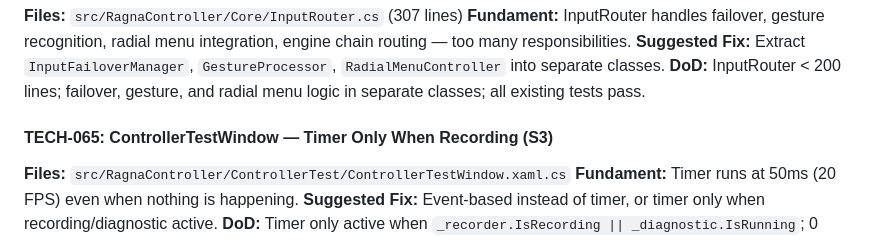
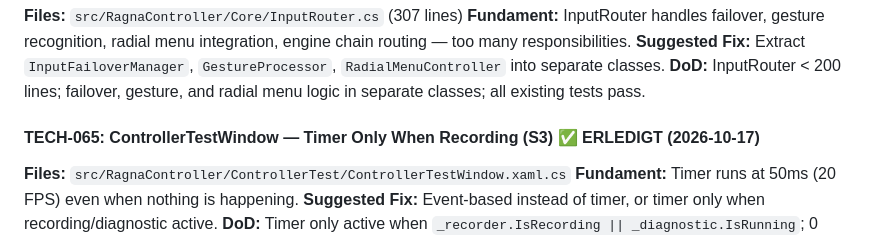
Before and after one commit to Patbeck85/RagnaControllerReloaded, a Markdown page: KANBAN.md, the part around the change. Rendered like a GitHub page.

Commit message:
KANBAN.md: TECH-065 marked ERLEDIGT

```diff
--- a/KANBAN.md
+++ b/KANBAN.md
@@ -1990,7 +1990,7 @@ Phase 14 (Steam Deck & Handheld Support) ist vollständig abgeschlossen ✅.
 **Suggested Fix:** Extract `InputFailoverManager`, `GestureProcessor`, `RadialMenuController` into separate classes.
 **DoD:** InputRouter < 200 lines; failover, gesture, and radial menu logic in separate classes; all existing tests pass.
 
-#### TECH-065: ControllerTestWindow — Timer Only When Recording (S3)
+#### TECH-065: ControllerTestWindow — Timer Only When Recording (S3) ✅ ERLEDIGT (2026-10-17)
 **Files:** `src/RagnaController/ControllerTest/ControllerTestWindow.xaml.cs`
 **Fundament:** Timer runs at 50ms (20 FPS) even when nothing is happening.
 **Suggested Fix:** Event-based instead of timer, or timer only when recording/diagnostic active.
```
